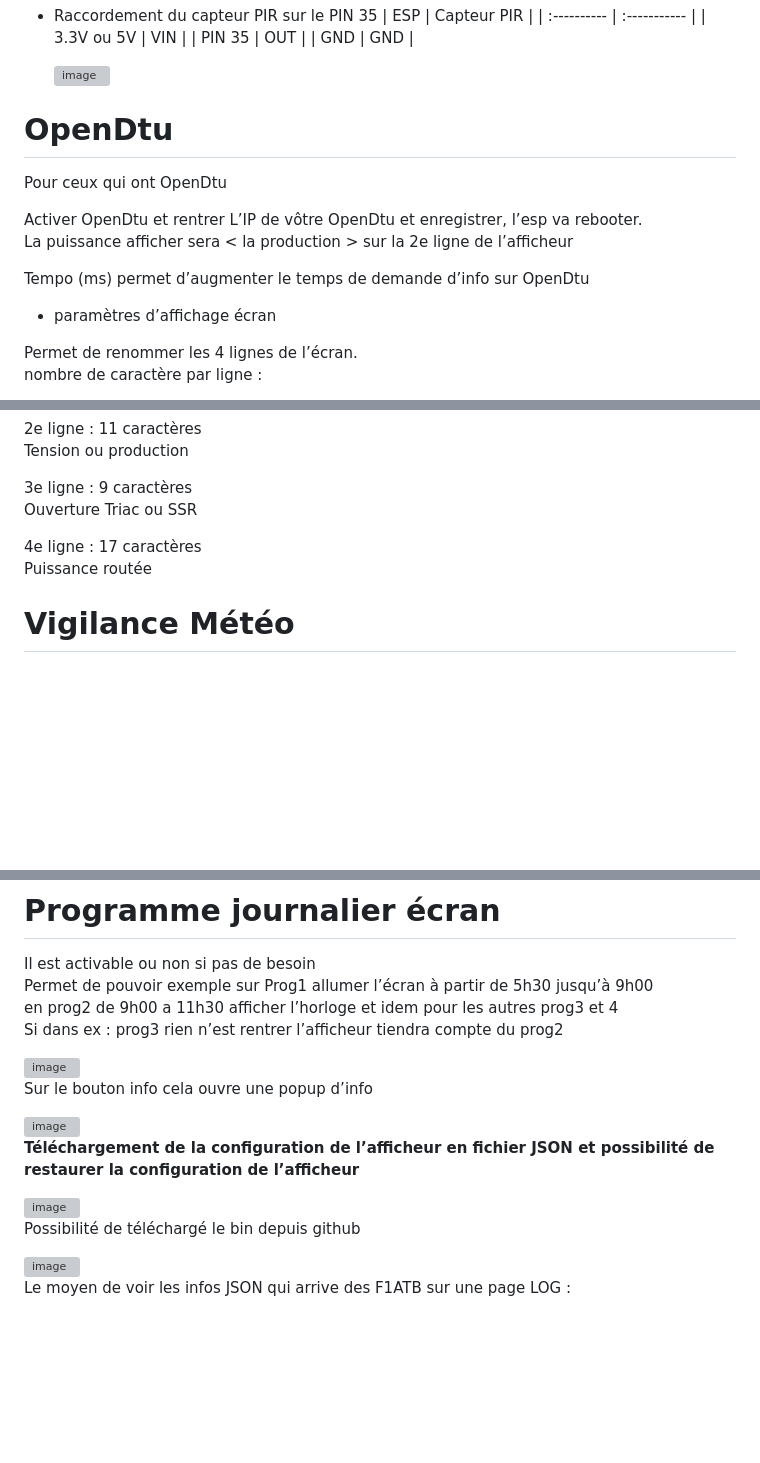
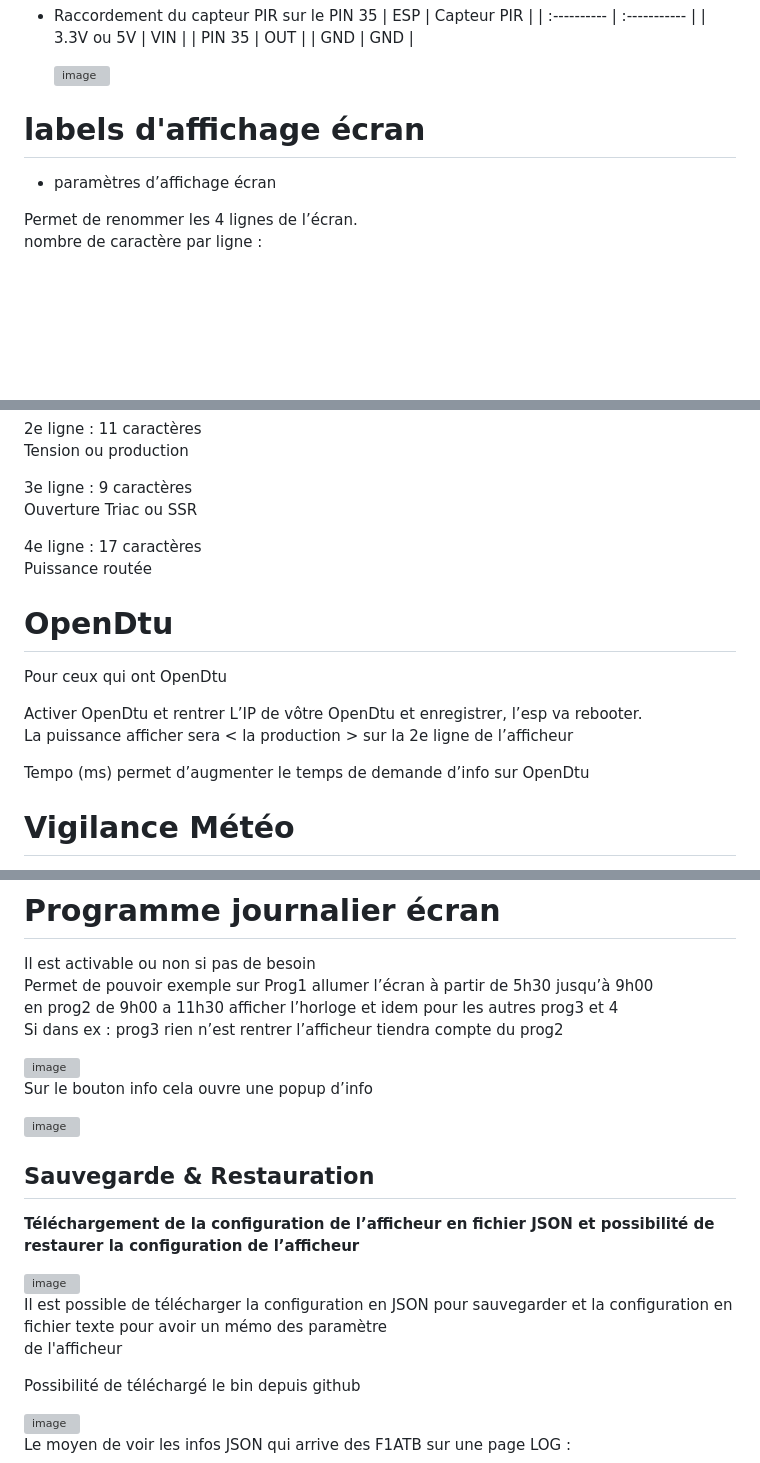
Before and after one commit to loustic03/Afficheur-routeur, a Markdown page: README.md, 3 parts joined by grey strips. Drawn GitHub-style; blank space fills up the shorter version; grey boxes are pictures that could not be loaded.

```diff
--- a/README.md
+++ b/README.md
@@ -246,16 +248,7 @@ Température 6 canal 1 routeur esclave 2
 
   <img width="383" height="408" alt="image" src="https://github.com/user-attachments/assets/be02d0b3-87c7-47d3-a9b5-b3739b503a5d" />
 
-
-
-# OpenDtu
-
-Pour ceux qui ont OpenDtu
-
-Activer OpenDtu et rentrer L’IP de vôtre OpenDtu et enregistrer,  l’esp va rebooter.
-La puissance afficher sera < la production > sur la 2e ligne de l’afficheur
-
-Tempo (ms) permet d’augmenter le temps de demande d’info sur OpenDtu
+# labels d'affichage écran
 
 * paramètres d’affichage écran
 
@@ -278,6 +271,16 @@ Ouverture Triac ou SSR
 Puissance routée
 
 
+# OpenDtu
+
+Pour ceux qui ont OpenDtu
+
+Activer OpenDtu et rentrer L’IP de vôtre OpenDtu et enregistrer,  l’esp va rebooter.
+La puissance afficher sera < la production > sur la 2e ligne de l’afficheur
+
+Tempo (ms) permet d’augmenter le temps de demande d’info sur OpenDtu
+
+
 # Vigilance Météo
 
 Il suffit de renseigner le département et enregistrer.
@@ -298,9 +301,15 @@ Sur le bouton info cela ouvre une popup d’info
 
 <img width="402" height="354" alt="image" src="https://github.com/user-attachments/assets/8308a0da-002b-438d-97e3-72d72021e68a" />
 
+## Sauvegarde & Restauration
+
 **Téléchargement de la configuration de l’afficheur en fichier JSON et possibilité de restaurer la configuration de l’afficheur**
 
-<img width="636" height="219" alt="image" src="https://github.com/user-attachments/assets/9246c77c-93c9-4d66-bc6d-879fe7cc991d" />
+<img width="646" height="145" alt="image" src="https://github.com/user-attachments/assets/af38f043-c4af-4b36-952c-07559b1a06df" />
+
+Il est possible de télécharger la configuration en JSON pour sauvegarder et la configuration en fichier texte pour avoir un mémo des paramètre
+de l'afficheur
+
 
 Possibilité de téléchargé le bin depuis github
 
```
Also changed, not shown: other parts of README.md (+3 -1 lines).
